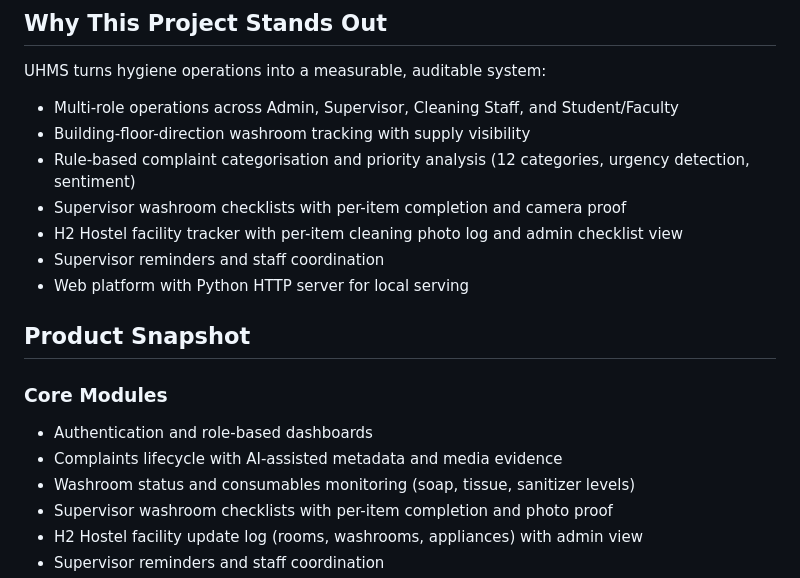
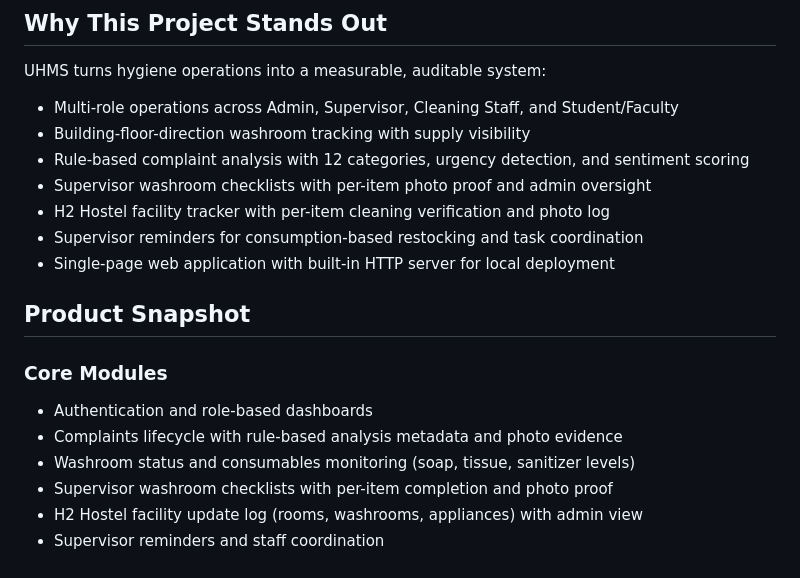
Before and after one commit to DisturbedSage5840C/uhms, a Markdown page: README.md, the part around the change. GitHub-like rendering.

Commit message:
docs: Refine README language and clarity

```diff
--- a/README.md
+++ b/README.md
@@ -8,18 +8,18 @@ UHMS turns hygiene operations into a measurable, auditable system:
 
 - Multi-role operations across Admin, Supervisor, Cleaning Staff, and Student/Faculty
 - Building-floor-direction washroom tracking with supply visibility
-- Rule-based complaint categorisation and priority analysis (12 categories, urgency detection, sentiment)
-- Supervisor washroom checklists with per-item completion and camera proof
-- H2 Hostel facility tracker with per-item cleaning photo log and admin checklist view
-- Supervisor reminders and staff coordination
-- Web platform with Python HTTP server for local serving
+- Rule-based complaint analysis with 12 categories, urgency detection, and sentiment scoring
+- Supervisor washroom checklists with per-item photo proof and admin oversight
+- H2 Hostel facility tracker with per-item cleaning verification and photo log
+- Supervisor reminders for consumption-based restocking and task coordination
+- Single-page web application with built-in HTTP server for local deployment
 
 ## Product Snapshot
 
 ### Core Modules
 
 - Authentication and role-based dashboards
-- Complaints lifecycle with AI-assisted metadata and media evidence
+- Complaints lifecycle with rule-based analysis metadata and photo evidence
 - Washroom status and consumables monitoring (soap, tissue, sanitizer levels)
 - Supervisor washroom checklists with per-item completion and photo proof
 - H2 Hostel facility update log (rooms, washrooms, appliances) with admin view
```
